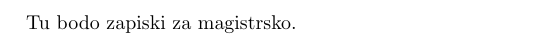
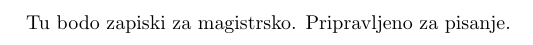
Before and after one commit to sararolih/zapiski-magistrska, a LaTeX document (zapiski.tex): part of the page, cut so that both start at the same text. Compiled offline with pdfLaTeX.

Commit message:
Pripravljeno za pisanje

```diff
--- a/zapiski.tex
+++ b/zapiski.tex
@@ -24,5 +24,5 @@
 \newenvironment{definicija}{\newline\it}{}
 
 \begin{document}
-Tu bodo zapiski za magistrsko.
+Tu bodo zapiski za magistrsko. Pripravljeno za pisanje.
 \end{document}
```
Also changed, not shown: 1 other file.
